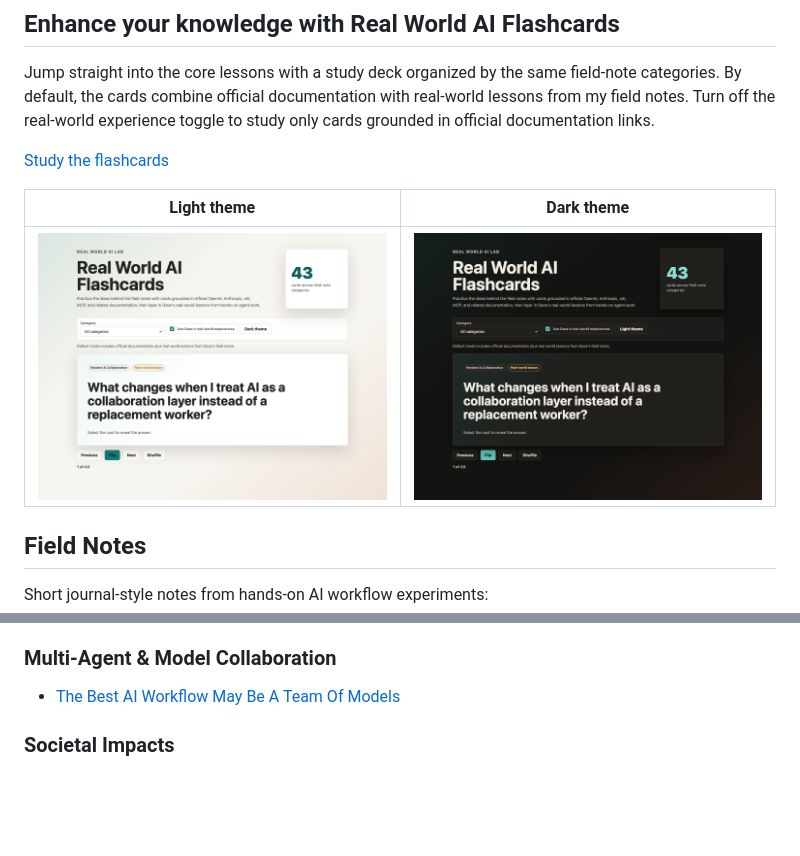
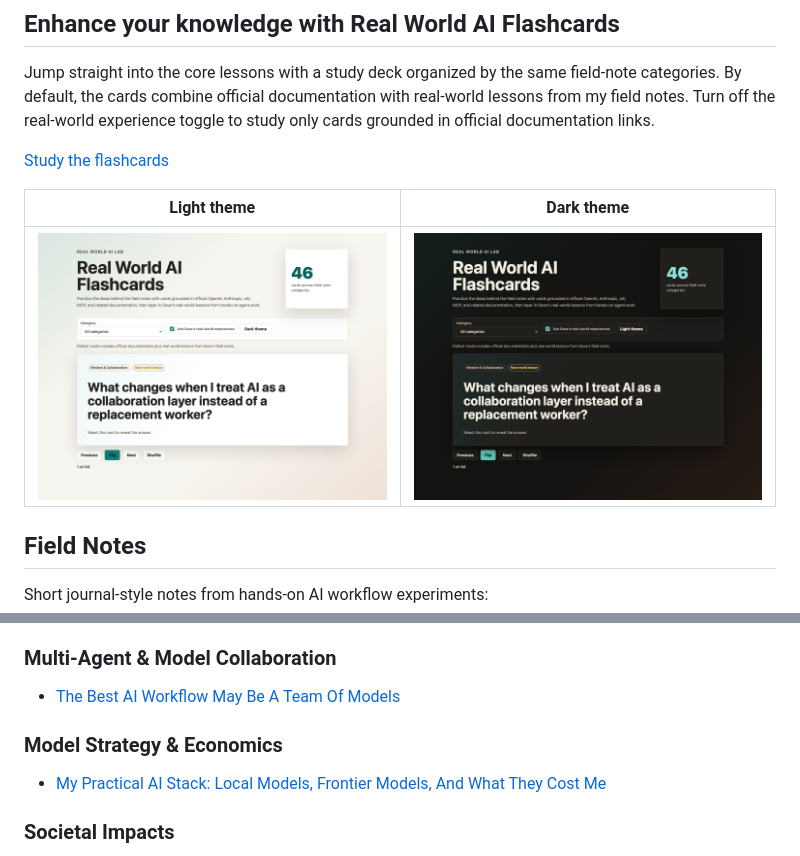
Before and after one commit to disbitski/real-world-ai-lab, a Markdown page: README.md, 2 parts joined by grey strips. Rendered like a GitHub page; pictures changed too: docs/assets/real-world-ai-flashcards-46-dark.png (added), docs/assets/real-world-ai-flashcards-46-light.png (added); blank space fills up the shorter version.

Commit message:
Add practical AI stack field note

```diff
--- a/README.md
+++ b/README.md
@@ -19,7 +19,7 @@ toggle to study only cards grounded in official documentation links.
 
 | Light theme | Dark theme |
 | --- | --- |
-| ![Real World AI Flashcards light theme](docs/assets/real-world-ai-flashcards-43-light.png) | ![Real World AI Flashcards dark theme](docs/assets/real-world-ai-flashcards-43-dark.png) |
+| ![Real World AI Flashcards light theme](docs/assets/real-world-ai-flashcards-46-light.png) | ![Real World AI Flashcards dark theme](docs/assets/real-world-ai-flashcards-46-dark.png) |
 
 ## Field Notes
 
@@ -37,6 +37,10 @@ Short journal-style notes from hands-on AI workflow experiments:
 ### Multi-Agent & Model Collaboration
 
 - [The Best AI Workflow May Be A Team Of Models](field-notes/2026-07-09-best-ai-workflow-team-of-models.md)
+
+### Model Strategy & Economics
+
+- [My Practical AI Stack: Local Models, Frontier Models, And What They Cost Me](field-notes/2026-07-12-my-practical-ai-stack.md)
 
 ### Societal Impacts
 
```
Also changed, not shown: field-notes/2026-07-12-my-practical-ai-stack.md (added, +379 -0 lines), 1 other file.
